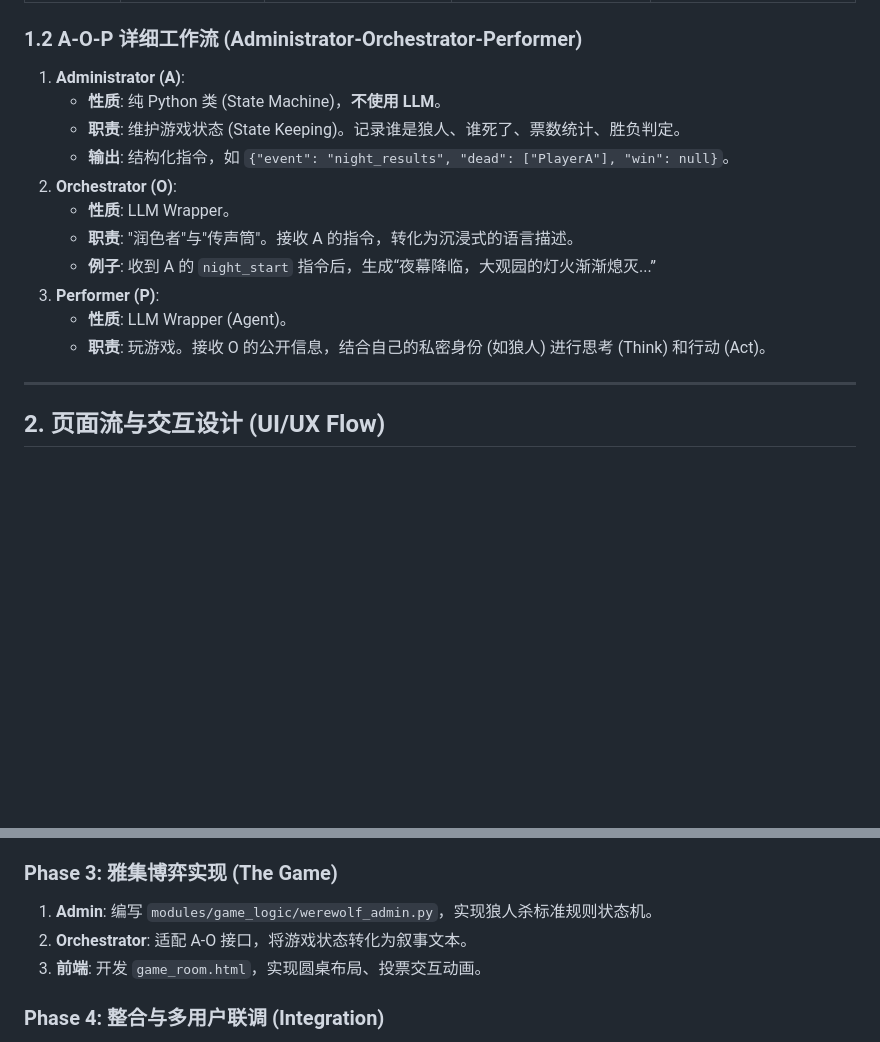
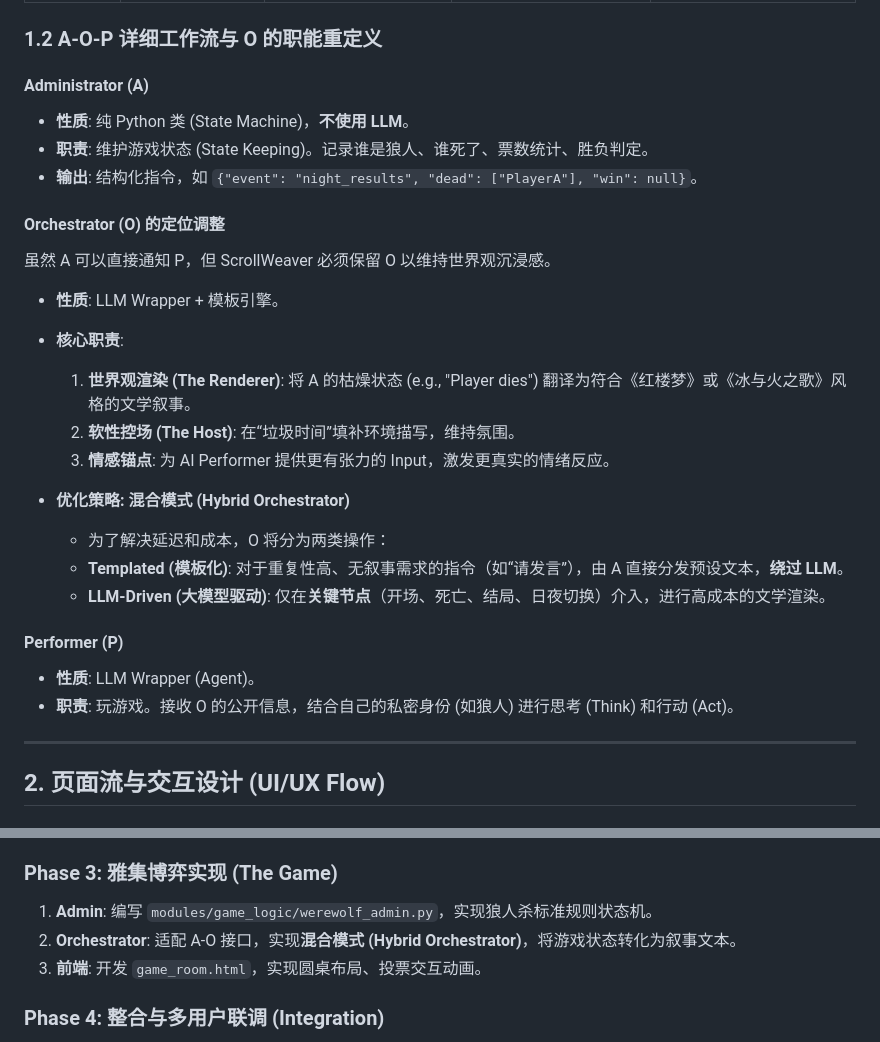
Before and after one commit to siruizou2005/ScrollWeaver, a Markdown page: SCROLLWEAVER_EVOLUTION_PLAN.md, 2 parts joined by grey strips. GitHub-like rendering; blank space fills up the shorter version.

```diff
--- a/SCROLLWEAVER_EVOLUTION_PLAN.md
+++ b/SCROLLWEAVER_EVOLUTION_PLAN.md
@@ -17,19 +17,29 @@
 | **O-P Mode** | **入卷同游 (Saga)** | 现有的跑团、故事生成、多角色群聊 | AI 编导控制剧情走向，角色自由发挥。 | **Orchestrator**: 编导 (上帝)<br>**Performer(s)**: NPC<br>**User**: 主角 |
 | **A-O-P Mode** | **雅集博弈 (Arena)** | 狼人杀、谁是卧底、规则类卡牌游戏 | 代码控制硬规则，AI 负责演绎和推理。 | **Administrator**: 规则执行官 (代码)<br>**Orchestrator**: 主持人 (描述者)<br>**Performer(s)**: 玩家 (AI)<br>**User**: 玩家 (人) |
 
-### 1.2 A-O-P 详细工作流 (Administrator-Orchestrator-Performer)
+### 1.2 A-O-P 详细工作流与 O 的职能重定义
 
-1.  **Administrator (A)**:
-    *   **性质**: 纯 Python 类 (State Machine)，**不使用 LLM**。
-    *   **职责**: 维护游戏状态 (State Keeping)。记录谁是狼人、谁死了、票数统计、胜负判定。
-    *   **输出**: 结构化指令，如 `{"event": "night_results", "dead": ["PlayerA"], "win": null}`。
-2.  **Orchestrator (O)**:
-    *   **性质**: LLM Wrapper。
-    *   **职责**: "润色者"与"传声筒"。接收 A 的指令，转化为沉浸式的语言描述。
-    *   **例子**: 收到 A 的 `night_start` 指令后，生成“夜幕降临，大观园的灯火渐渐熄灭...”
-3.  **Performer (P)**:
-    *   **性质**: LLM Wrapper (Agent)。
-    *   **职责**: 玩游戏。接收 O 的公开信息，结合自己的私密身份 (如狼人) 进行思考 (Think) 和行动 (Act)。
+#### Administrator (A)
+*   **性质**: 纯 Python 类 (State Machine)，**不使用 LLM**。
+*   **职责**: 维护游戏状态 (State Keeping)。记录谁是狼人、谁死了、票数统计、胜负判定。
+*   **输出**: 结构化指令，如 `{"event": "night_results", "dead": ["PlayerA"], "win": null}`。
+
+#### Orchestrator (O) 的定位调整
+虽然 A 可以直接通知 P，但 ScrollWeaver 必须保留 O 以维持世界观沉浸感。
+*   **性质**: LLM Wrapper + 模板引擎。
+*   **核心职责**:
+    1.  **世界观渲染 (The Renderer)**: 将 A 的枯燥状态 (e.g., "Player dies") 翻译为符合《红楼梦》或《冰与火之歌》风格的文学叙事。
+    2.  **软性控场 (The Host)**: 在“垃圾时间”填补环境描写，维持氛围。
+    3.  **情感锚点**: 为 AI Performer 提供更有张力的 Input，激发更真实的情绪反应。
+
+*   **优化策略: 混合模式 (Hybrid Orchestrator)**
+    *   为了解决延迟和成本，O 将分为两类操作：
+    *   **Templated (模板化)**: 对于重复性高、无叙事需求的指令（如“请发言”），由 A 直接分发预设文本，**绕过 LLM**。
+    *   **LLM-Driven (大模型驱动)**: 仅在**关键节点**（开场、死亡、结局、日夜切换）介入，进行高成本的文学渲染。
+
+#### Performer (P)
+*   **性质**: LLM Wrapper (Agent)。
+*   **职责**: 玩游戏。接收 O 的公开信息，结合自己的私密身份 (如狼人) 进行思考 (Think) 和行动 (Act)。
 
 ---
 
@@ -109,7 +119,7 @@
 
 ### Phase 3: 雅集博弈实现 (The Game)
 1.  **Admin**: 编写 `modules/game_logic/werewolf_admin.py`，实现狼人杀标准规则状态机。
-2.  **Orchestrator**: 适配 A-O 接口，将游戏状态转化为叙事文本。
+2.  **Orchestrator**: 适配 A-O 接口，实现**混合模式 (Hybrid Orchestrator)**，将游戏状态转化为叙事文本。
 3.  **前端**: 开发 `game_room.html`，实现圆桌布局、投票交互动画。
 
 ### Phase 4: 整合与多用户联调 (Integration)
```
